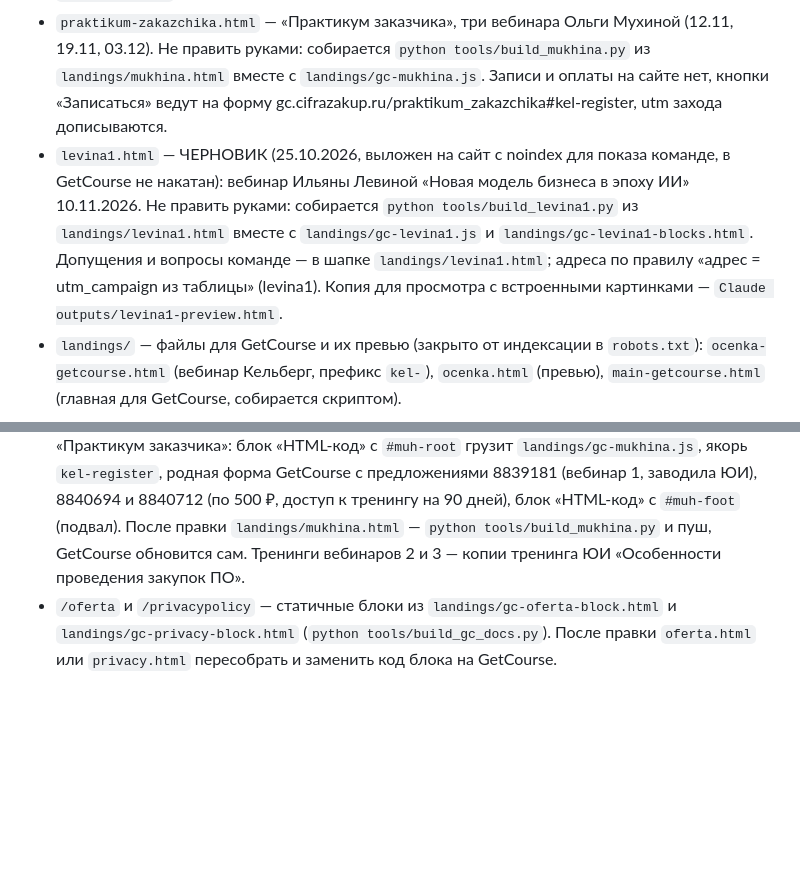
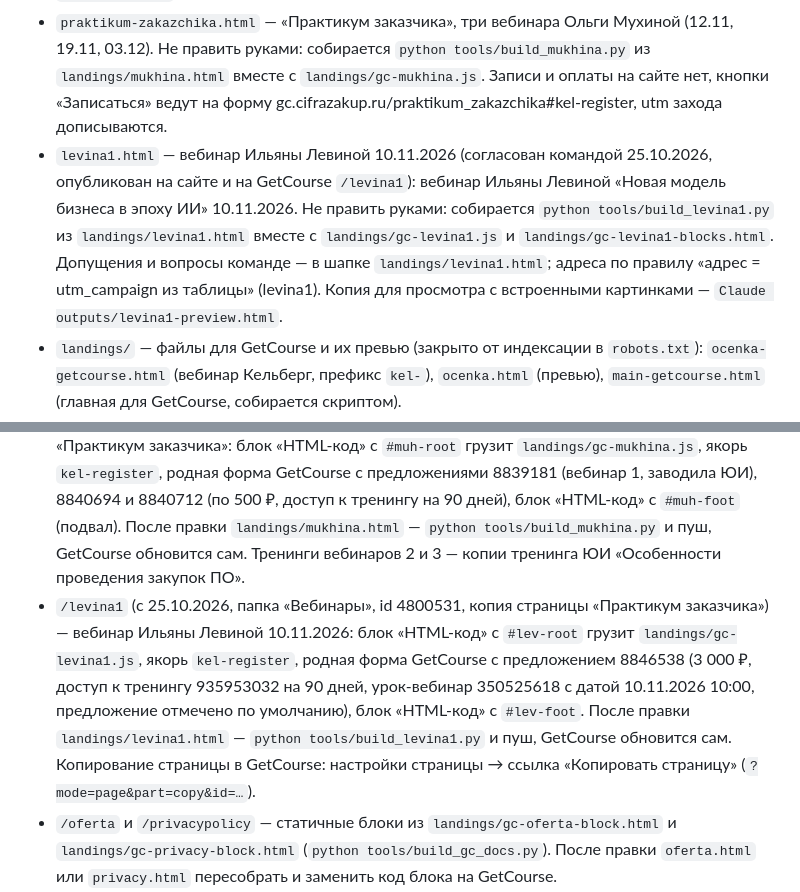
Before and after one commit to ALBERT-tech/zakupki-v-cifre, a Markdown page: CLAUDE.md, 2 parts joined by grey strips. GitHub-like rendering; blank space fills up the shorter version.

Commit message:
CLAUDE.md: страница GetCourse /levina1 — состав блоков, id предложения и тренинга, как копировать страницу
Co-Authored-By: Claude Fable 5.1 <noreply@anthropic.com>

```diff
--- a/CLAUDE.md
+++ b/CLAUDE.md
@@ -15,7 +15,7 @@
 - `script.js` — шапка, мобильное меню, анимации, отправка формы на бэкенд. `chatbot.js` — чат-ассистент.
 - `course-ai.html` — страница главного курса «Искусственный интеллект в закупках».
 - `praktikum-zakazchika.html` — «Практикум заказчика», три вебинара Ольги Мухиной (12.11, 19.11, 03.12). Не править руками: собирается `python tools/build_mukhina.py` из `landings/mukhina.html` вместе с `landings/gc-mukhina.js`. Записи и оплаты на сайте нет, кнопки «Записаться» ведут на форму gc.cifrazakup.ru/praktikum_zakazchika#kel-register, utm захода дописываются.
-- `levina1.html` — ЧЕРНОВИК (25.10.2026, выложен на сайт с noindex для показа команде, в GetCourse не накатан): вебинар Ильяны Левиной «Новая модель бизнеса в эпоху ИИ» 10.11.2026. Не править руками: собирается `python tools/build_levina1.py` из `landings/levina1.html` вместе с `landings/gc-levina1.js` и `landings/gc-levina1-blocks.html`. Допущения и вопросы команде — в шапке `landings/levina1.html`; адреса по правилу «адрес = utm_campaign из таблицы» (levina1). Копия для просмотра с встроенными картинками — `Claude outputs/levina1-preview.html`.
+- `levina1.html` — вебинар Ильяны Левиной 10.11.2026 (согласован командой 25.10.2026, опубликован на сайте и на GetCourse `/levina1`): вебинар Ильяны Левиной «Новая модель бизнеса в эпоху ИИ» 10.11.2026. Не править руками: собирается `python tools/build_levina1.py` из `landings/levina1.html` вместе с `landings/gc-levina1.js` и `landings/gc-levina1-blocks.html`. Допущения и вопросы команде — в шапке `landings/levina1.html`; адреса по правилу «адрес = utm_campaign из таблицы» (levina1). Копия для просмотра с встроенными картинками — `Claude outputs/levina1-preview.html`.
 - `landings/` — файлы для GetCourse и их превью (закрыто от индексации в `robots.txt`):
   `ocenka-getcourse.html` (вебинар Кельберг, префикс `kel-`), `ocenka.html` (превью), `main-getcourse.html` (главная для GetCourse, собирается скриптом).
 - `tools/build_main_getcourse.py` — собирает `landings/main-getcourse.html` из `index.html`, `styles.css`, `schedule.js`.
@@ -54,6 +54,7 @@
 - `/course_ai` (с 17.10.2026, папка «Курсы») — страница курса «Искусственный интеллект в закупках» для лицензии, без оплаты: один блок «HTML-код» из `landings/gc-course-ai-block.html`, грузит `landings/gc-course-ai.js` (собирается из `course-ai.html` тем же `python tools/build_main_getcourse.py`, часть `tools/gc_course_part.py`). Форма — наша заявка на бэкенд, предложений и оплаты нет. После правки `course-ai.html` пересобрать и запушить, GetCourse обновится сам. Кнопки программы на этой странице ведут на `/course_ai_program`.
 - `/course_ai_program` (с 17.10.2026, папка «Курсы») — полный текст утверждённой программы курса ИИ, статичный блок из `landings/gc-program-ai-block.html` (`python tools/build_gc_program.py`, скрипт сверяет каждое слово с PDF и падает при расхождении), кнопка «Скачать программу (PDF)». Если программа изменится: новый PDF в `documents/`, текст в скрипте, пересборка, замена кода блока на GetCourse.
 - `/praktikum_zakazchika` (с 23.10.2026, папка «Вебинары», копия лендинга Милонаец) — «Практикум заказчика»: блок «HTML-код» с `#muh-root` грузит `landings/gc-mukhina.js`, якорь `kel-register`, родная форма GetCourse с предложениями 8839181 (вебинар 1, заводила ЮИ), 8840694 и 8840712 (по 500 ₽, доступ к тренингу на 90 дней), блок «HTML-код» с `#muh-foot` (подвал). После правки `landings/mukhina.html` — `python tools/build_mukhina.py` и пуш, GetCourse обновится сам. Тренинги вебинаров 2 и 3 — копии тренинга ЮИ «Особенности проведения закупок ПО».
+- `/levina1` (с 25.10.2026, папка «Вебинары», id 4800531, копия страницы «Практикум заказчика») — вебинар Ильяны Левиной 10.11.2026: блок «HTML-код» с `#lev-root` грузит `landings/gc-levina1.js`, якорь `kel-register`, родная форма GetCourse с предложением 8846538 (3 000 ₽, доступ к тренингу 935953032 на 90 дней, урок-вебинар 350525618 с датой 10.11.2026 10:00, предложение отмечено по умолчанию), блок «HTML-код» с `#lev-foot`. После правки `landings/levina1.html` — `python tools/build_levina1.py` и пуш, GetCourse обновится сам. Копирование страницы в GetCourse: настройки страницы → ссылка «Копировать страницу» (`?mode=page&part=copy&id=…`).
 - `/oferta` и `/privacypolicy` — статичные блоки из `landings/gc-oferta-block.html` и `landings/gc-privacy-block.html` (`python tools/build_gc_docs.py`). После правки `oferta.html` или `privacy.html` пересобрать и заменить код блока на GetCourse.
 - В редакторе GetCourse нативные окна подтверждения (`confirm`) замораживают вкладку при работе через Claude in Chrome: перед удалением блоков выполнять `window.confirm=()=>true`. Код raw-html блока открывается кликом по блоку, это CodeMirror (`.CodeMirror` → `.CodeMirror.setValue`). Перед «Опубликовать изменения» сверять черновик с живой страницей: публикуется весь черновик.
 - Учётная запись Альберта — «администратор»: страницы и предложения да, «Настройки аккаунта» нет (403). Задачи владельцу — `docs/Михаилу_GetCourse_2026-10-17.docx`.
```
